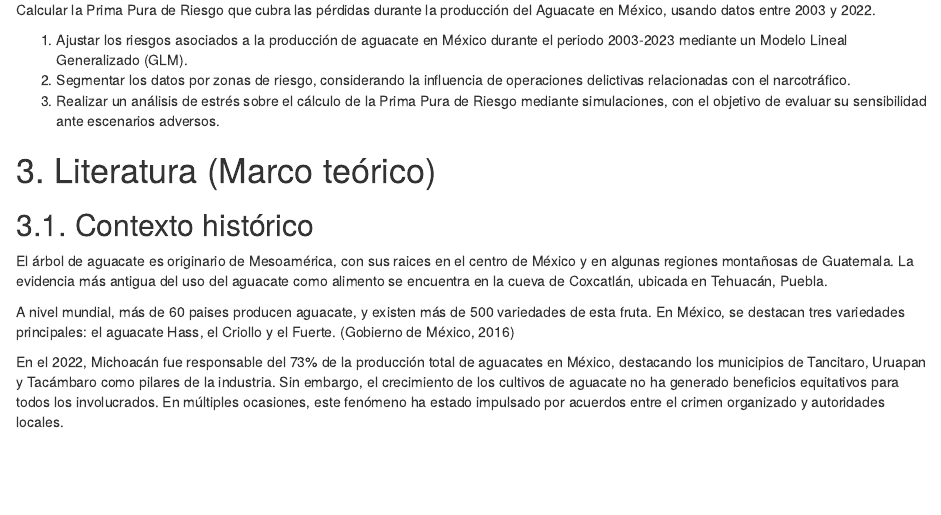
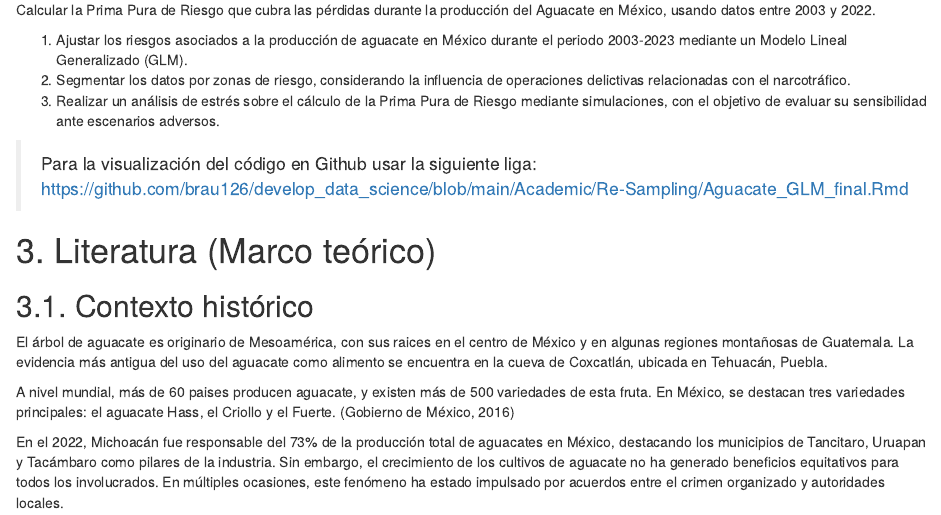
Before and after one commit to brau126/develop_data_science, an R Markdown document (Academic/Re-Sampling/Aguacate_GLM_final.Rmd): the page in a window 1100 px wide, from 710 px down. Rendered offline with R 4.5, knitr and Pandoc, with nearby package versions; some code elsewhere in the file could not run offline.

Commit message:
Update Aguacate_GLM_final.Rmd
Se añade la liga de Github donde está ubicado el archivo

```diff
--- a/Academic/Re-Sampling/Aguacate_GLM_final.Rmd
+++ b/Academic/Re-Sampling/Aguacate_GLM_final.Rmd
@@ -105,6 +105,7 @@ Calcular la Prima Pura de Riesgo que cubra las pérdidas durante la producción
   2. Segmentar los datos por zonas de riesgo, considerando la influencia de operaciones delictivas relacionadas con el narcotráfico.
   3. Realizar un análisis de estrés sobre el cálculo de la Prima Pura de Riesgo mediante simulaciones, con el objetivo de evaluar su sensibilidad ante escenarios adversos.
 
+> Para la visualización del código en Github usar la siguiente liga: https://github.com/brau126/develop_data_science/blob/main/Academic/Re-Sampling/Aguacate_GLM_final.Rmd
 
 # 3. Literatura (Marco teórico)
 ## 3.1. Contexto histórico
```
